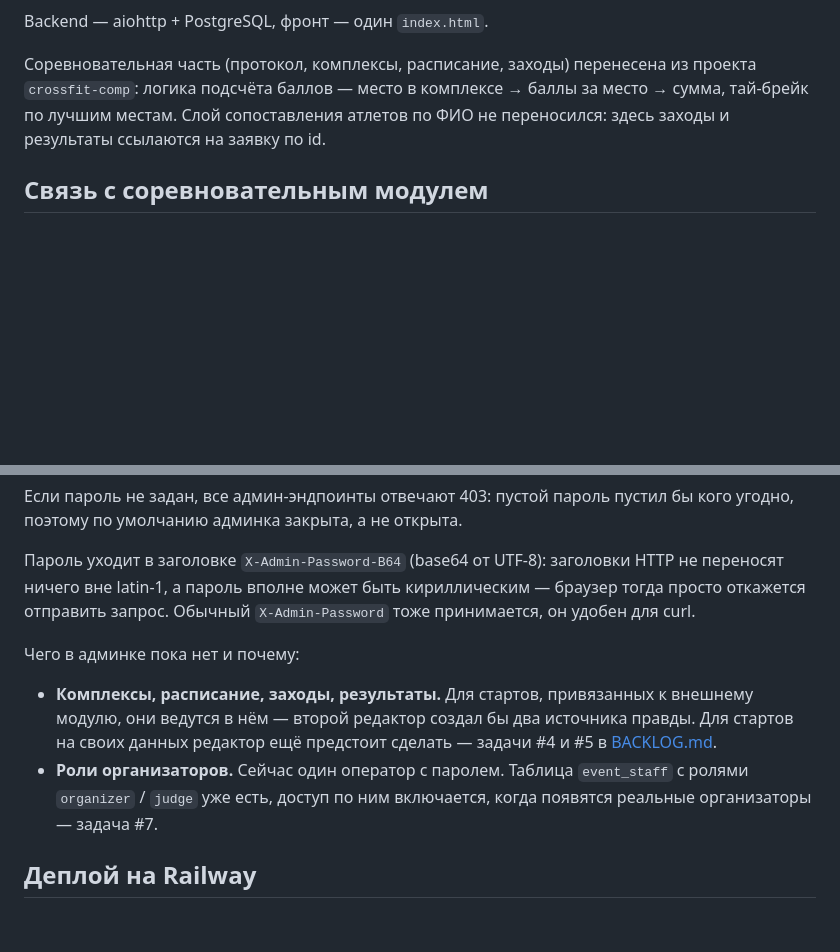
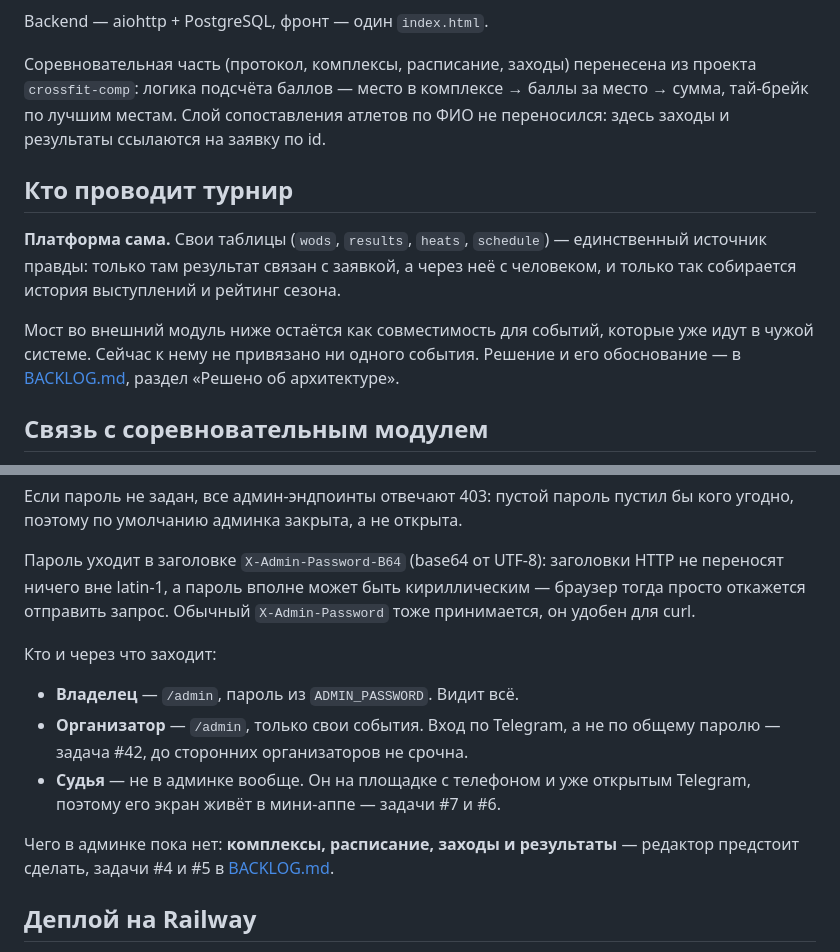
Before and after one commit to rnrnerd/crossfit-platform, a Markdown page: README.md, 2 parts joined by grey strips. Rendered like a GitHub page; blank space fills up the shorter version.

```diff
--- a/README.md
+++ b/README.md
@@ -9,6 +9,17 @@ Backend — aiohttp + PostgreSQL, фронт — один `index.html`.
 из проекта `crossfit-comp`: логика подсчёта баллов — место в комплексе → баллы
 за место → сумма, тай-брейк по лучшим местам. Слой сопоставления атлетов по ФИО
 не переносился: здесь заходы и результаты ссылаются на заявку по id.
+
+## Кто проводит турнир
+
+**Платформа сама.** Свои таблицы (`wods`, `results`, `heats`, `schedule`) —
+единственный источник правды: только там результат связан с заявкой, а через
+неё с человеком, и только так собирается история выступлений и рейтинг сезона.
+
+Мост во внешний модуль ниже остаётся как совместимость для событий, которые
+уже идут в чужой системе. Сейчас к нему не привязано ни одного события.
+Решение и его обоснование — в [BACKLOG.md](BACKLOG.md), раздел «Решено
+об архитектуре».
 
 ## Связь с соревновательным модулем
 
@@ -67,15 +78,16 @@ HTTP не переносят ничего вне latin-1, а пароль впо
 браузер тогда просто откажется отправить запрос. Обычный `X-Admin-Password`
 тоже принимается, он удобен для curl.
 
-Чего в админке пока нет и почему:
+Кто и через что заходит:
 
-- **Комплексы, расписание, заходы, результаты.** Для стартов, привязанных
-  к внешнему модулю, они ведутся в нём — второй редактор создал бы два
-  источника правды. Для стартов на своих данных редактор ещё предстоит
-  сделать — задачи #4 и #5 в [BACKLOG.md](BACKLOG.md).
-- **Роли организаторов.** Сейчас один оператор с паролем. Таблица `event_staff`
-  с ролями `organizer` / `judge` уже есть, доступ по ним включается, когда
-  появятся реальные организаторы — задача #7.
+- **Владелец** — `/admin`, пароль из `ADMIN_PASSWORD`. Видит всё.
+- **Организатор** — `/admin`, только свои события. Вход по Telegram, а не
+  по общему паролю — задача #42, до сторонних организаторов не срочна.
+- **Судья** — не в админке вообще. Он на площадке с телефоном и уже открытым
+  Telegram, поэтому его экран живёт в мини-аппе — задачи #7 и #6.
+
+Чего в админке пока нет: **комплексы, расписание, заходы и результаты** —
+редактор предстоит сделать, задачи #4 и #5 в [BACKLOG.md](BACKLOG.md).
 
 ## Деплой на Railway
 
```
Also changed, not shown: BACKLOG.md (+68 -20 lines).
